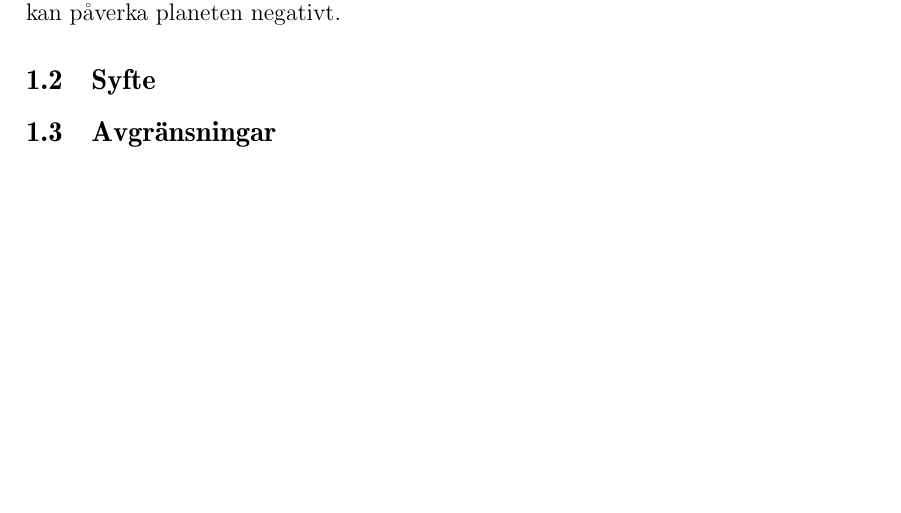
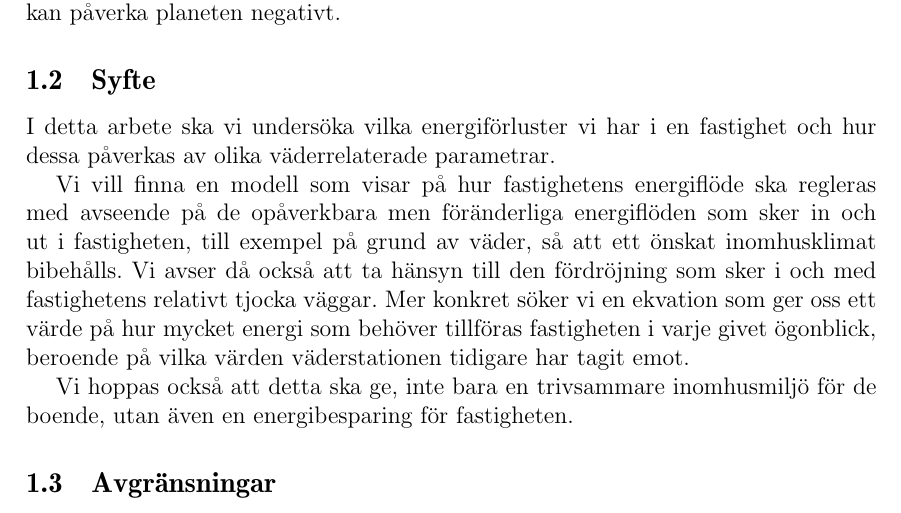
Before and after one commit to danstaby/stabilisera-temperatur, a LaTeX document (report/report.tex, which reads report/sections/purpose.tex): part of page 7 of 16, cut so that both start at the same text, the shorter picture padded with empty space. Compiled offline with pdfLaTeX.

Commit message:
lagt till syfte

```diff
--- a/report/sections/purpose.tex
+++ b/report/sections/purpose.tex
@@ -1 +1,6 @@
 \subsection{Syfte}
+I detta arbete ska vi undersöka vilka energiförluster vi har i en fastighet och hur dessa påverkas av olika väderrelaterade parametrar.
+
+Vi vill finna en modell som visar på hur fastighetens energiflöde ska regleras med avseende på de opåverkbara men föränderliga energiflöden som sker in och ut i fastigheten, till exempel på grund av väder, så att ett önskat inomhusklimat bibehålls. Vi avser då också att ta hänsyn till den fördröjning som sker i och med fastighetens relativt tjocka väggar. Mer konkret söker vi en ekvation som ger oss ett värde på hur mycket energi som behöver tillföras fastigheten i varje givet ögonblick, beroende på vilka värden väderstationen tidigare har tagit emot.
+
+Vi hoppas också att detta ska ge, inte bara en trivsammare inomhusmiljö för de boende, utan även en energibesparing för fastigheten.
```
